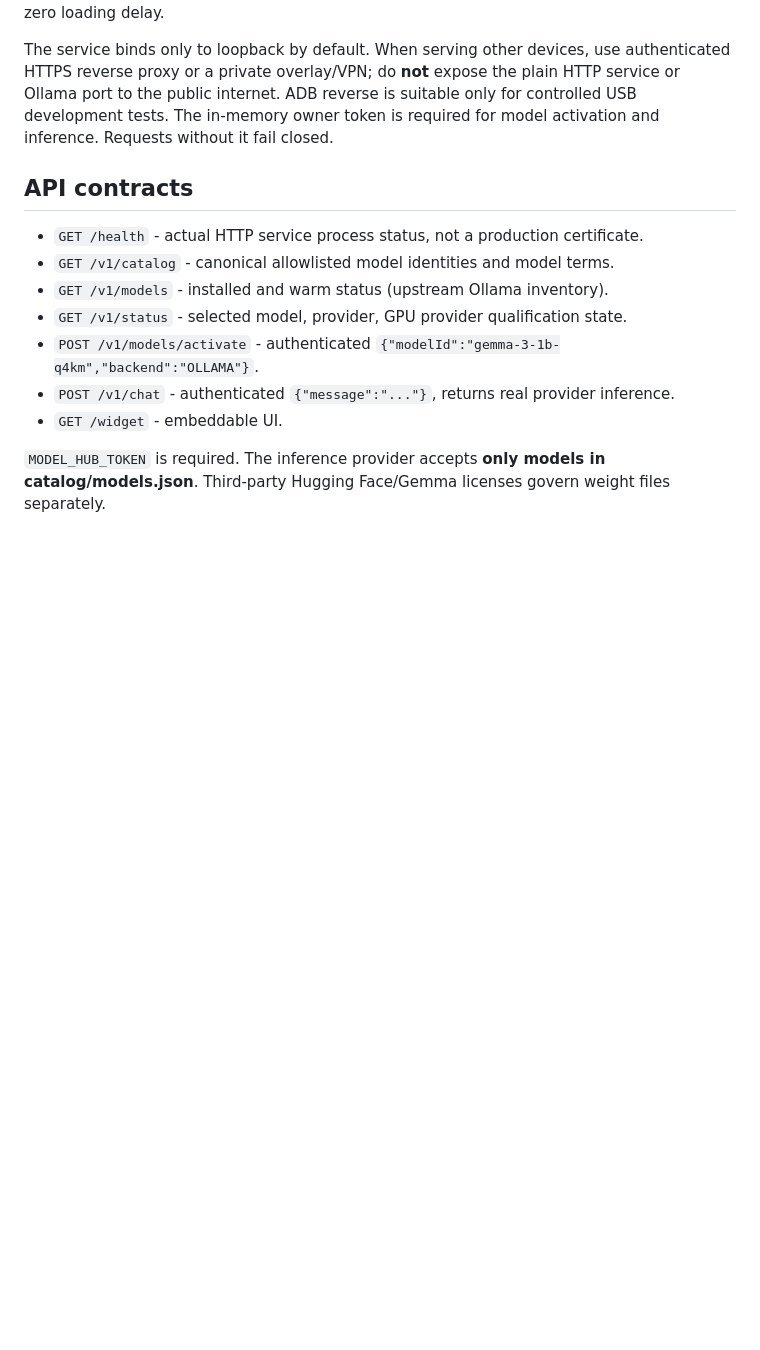
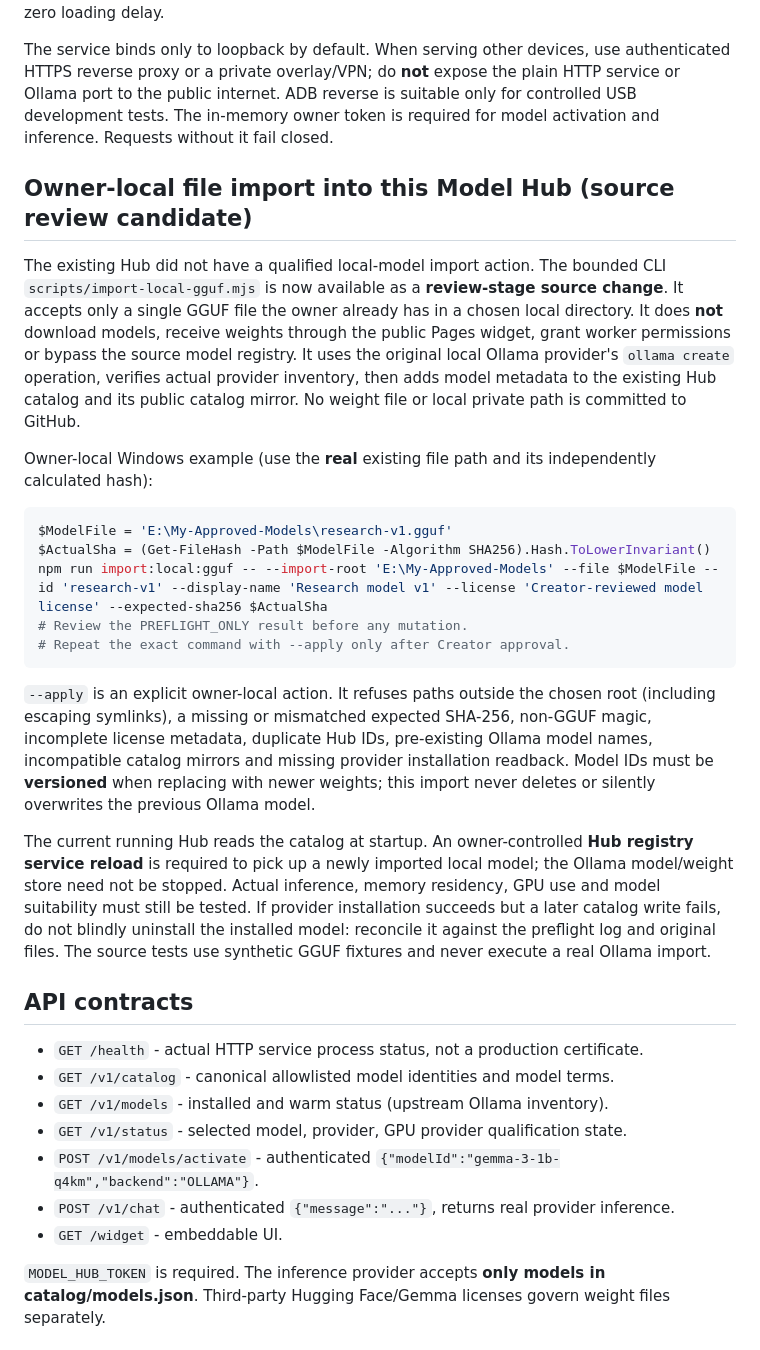
Before and after one commit to 4citeB4U/LeeWay-Model-Hub, a Markdown page: README.md, the part around the change. Rendered like a GitHub page; blank space fills up the shorter version.

Commit message:
docs(model-hub): describe versioned owner file import with hash review and no public upload

````diff
--- a/README.md
+++ b/README.md
@@ -57,6 +57,24 @@ node src/server.mjs
 Open `http://127.0.0.1:8879/`. Choose a model, **Wake / Switch**, then chat. After activation Ollama keeps the selected model warm for 20 minutes between calls, subject to host memory pressure and provider policy. Switching unloads the prior Ollama model; it does not promise zero loading delay.
 
 The service binds only to loopback by default. When serving other devices, use authenticated HTTPS reverse proxy or a private overlay/VPN; do **not** expose the plain HTTP service or Ollama port to the public internet. ADB reverse is suitable only for controlled USB development tests. The in-memory owner token is required for model activation and inference. Requests without it fail closed.
+
+## Owner-local file import into this Model Hub (source review candidate)
+
+The existing Hub did not have a qualified local-model import action. The bounded CLI `scripts/import-local-gguf.mjs` is now available as a **review-stage source change**. It accepts only a single GGUF file the owner already has in a chosen local directory. It does **not** download models, receive weights through the public Pages widget, grant worker permissions or bypass the source model registry. It uses the original local Ollama provider's `ollama create` operation, verifies actual provider inventory, then adds model metadata to the existing Hub catalog and its public catalog mirror. No weight file or local private path is committed to GitHub.
+
+Owner-local Windows example (use the **real** existing file path and its independently calculated hash):
+
+```powershell
+$ModelFile = 'E:\My-Approved-Models\research-v1.gguf'
+$ActualSha = (Get-FileHash -Path $ModelFile -Algorithm SHA256).Hash.ToLowerInvariant()
+npm run import:local:gguf -- --import-root 'E:\My-Approved-Models' --file $ModelFile --id 'research-v1' --display-name 'Research model v1' --license 'Creator-reviewed model license' --expected-sha256 $ActualSha
+# Review the PREFLIGHT_ONLY result before any mutation.
+# Repeat the exact command with --apply only after Creator approval.
+```
+
+`--apply` is an explicit owner-local action. It refuses paths outside the chosen root (including escaping symlinks), a missing or mismatched expected SHA-256, non-GGUF magic, incomplete license metadata, duplicate Hub IDs, pre-existing Ollama model names, incompatible catalog mirrors and missing provider installation readback. Model IDs must be **versioned** when replacing with newer weights; this import never deletes or silently overwrites the previous Ollama model.
+
+The current running Hub reads the catalog at startup. An owner-controlled **Hub registry service reload** is required to pick up a newly imported local model; the Ollama model/weight store need not be stopped. Actual inference, memory residency, GPU use and model suitability must still be tested. If provider installation succeeds but a later catalog write fails, do not blindly uninstall the installed model: reconcile it against the preflight log and original files. The source tests use synthetic GGUF fixtures and never execute a real Ollama import.
 
 ## API contracts
 
````
